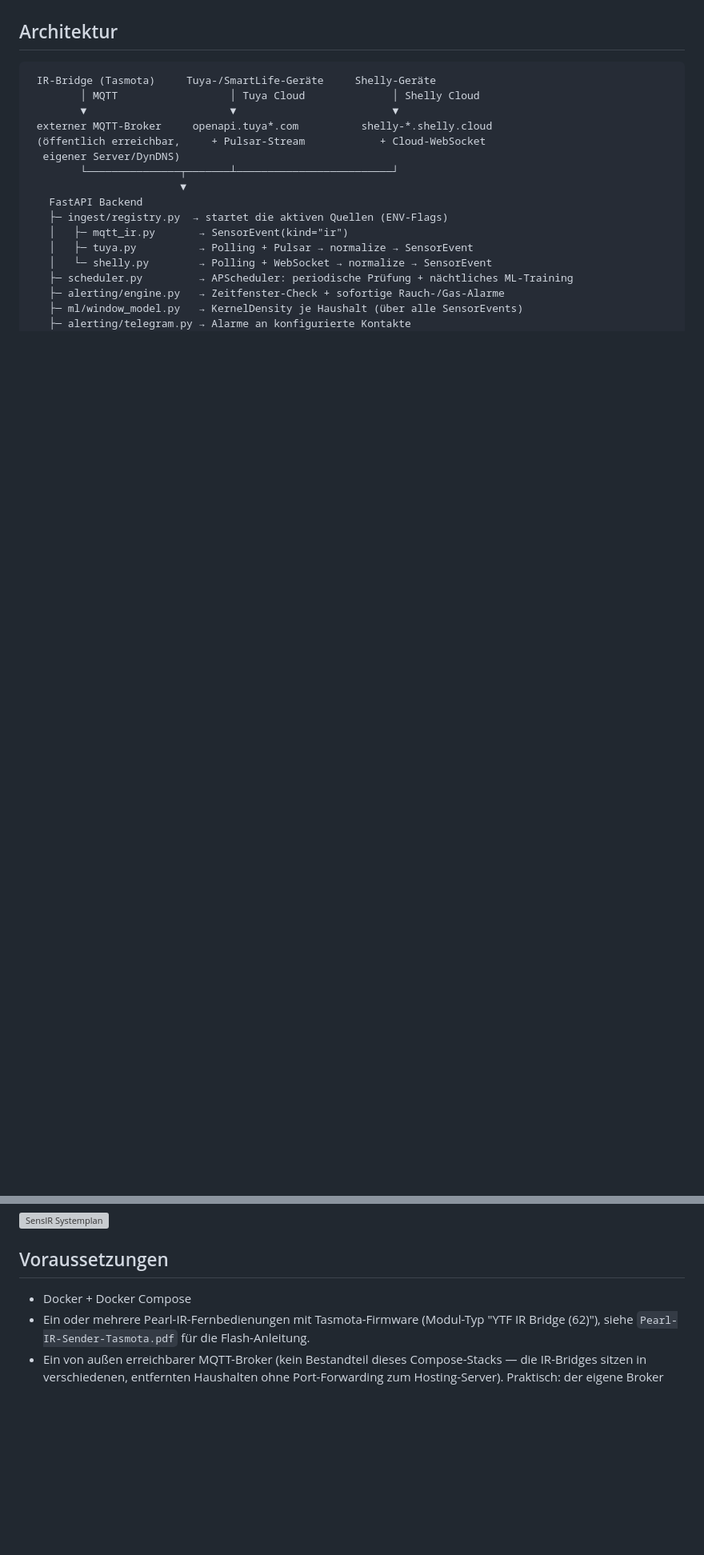
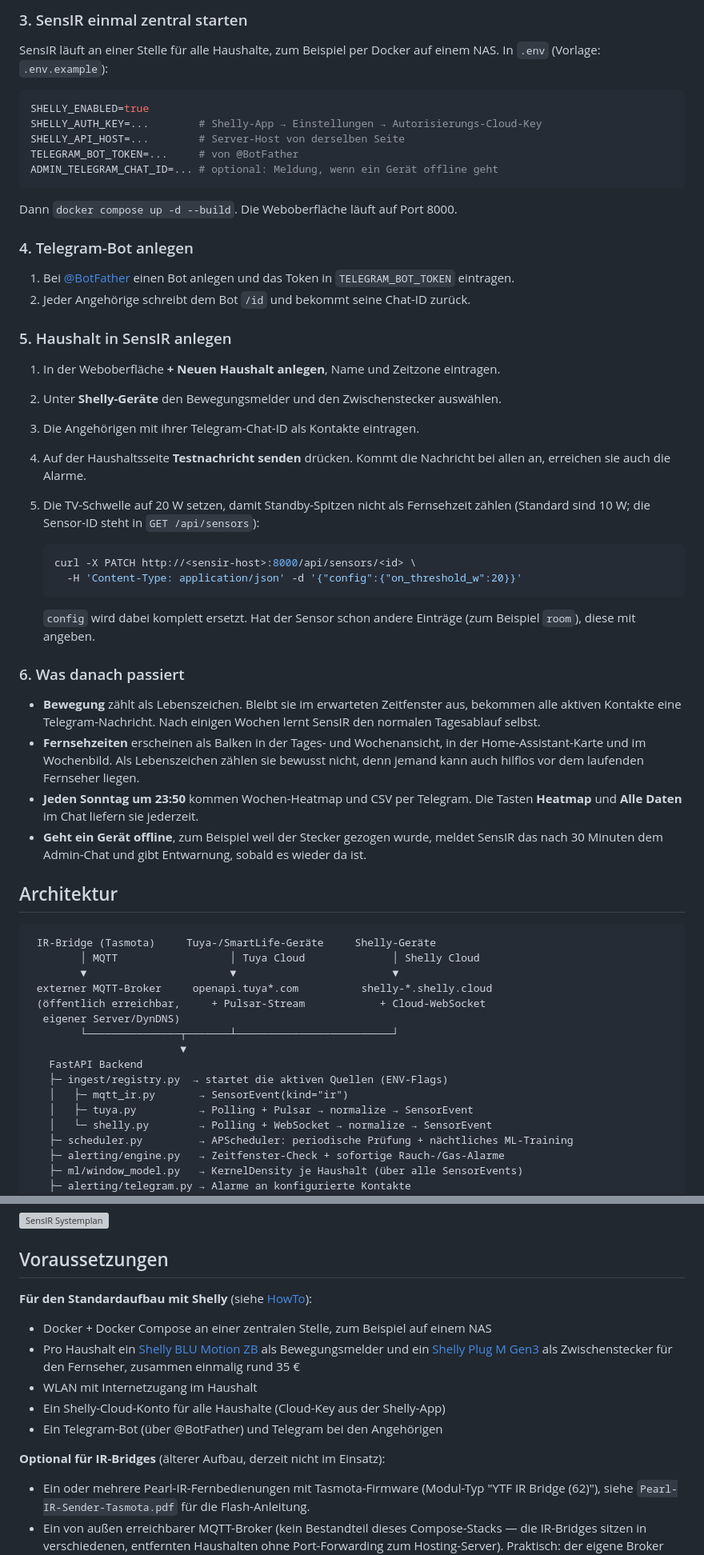
Before and after one commit to TBR-BRD/sensir, a Markdown page: README.md, 2 parts joined by grey strips. Shown at 80% size. Drawn GitHub-style; blank space fills up the shorter version; grey boxes are pictures that could not be loaded.

Commit message:
README: Shelly story image, HowTo and Shelly prerequisites
Add the comic as the main story, a step-by-step HowTo "SensIR mit
Shelly-Komponenten" (Shelly BLU Motion ZB + Plug M Gen3 + Telegram, about
35 EUR per household) and list the Shelly hardware under prerequisites;
IR bridges are now marked optional.

Co-Authored-By: Claude Opus 5.5 <noreply@anthropic.com>

````diff
--- a/README.md
+++ b/README.md
@@ -23,3 +62,59 @@ Hintergrund, Personas, Business Model Canvas etc. siehe die Projekt-Doku
+### 3. SensIR einmal zentral starten
+
+SensIR läuft an einer Stelle für alle Haushalte, zum Beispiel per Docker auf
+einem NAS. In `.env` (Vorlage: `.env.example`):
+
+```bash
+SHELLY_ENABLED=true
+SHELLY_AUTH_KEY=...        # Shelly-App → Einstellungen → Autorisierungs-Cloud-Key
+SHELLY_API_HOST=...        # Server-Host von derselben Seite
+TELEGRAM_BOT_TOKEN=...     # von @BotFather
+ADMIN_TELEGRAM_CHAT_ID=... # optional: Meldung, wenn ein Gerät offline geht
+```
+
+Dann `docker compose up -d --build`. Die Weboberfläche läuft auf Port 8000.
+
+### 4. Telegram-Bot anlegen
+
+1. Bei [@BotFather](https://t.me/BotFather) einen Bot anlegen und das Token in
+   `TELEGRAM_BOT_TOKEN` eintragen.
+2. Jeder Angehörige schreibt dem Bot `/id` und bekommt seine Chat-ID zurück.
+
+### 5. Haushalt in SensIR anlegen
+
+1. In der Weboberfläche **+ Neuen Haushalt anlegen**, Name und Zeitzone
+   eintragen.
+2. Unter **Shelly-Geräte** den Bewegungsmelder und den Zwischenstecker
+   auswählen.
+3. Die Angehörigen mit ihrer Telegram-Chat-ID als Kontakte eintragen.
+4. Auf der Haushaltsseite **Testnachricht senden** drücken. Kommt die Nachricht
+   bei allen an, erreichen sie auch die Alarme.
+5. Die TV-Schwelle auf 20 W setzen, damit Standby-Spitzen nicht als
+   Fernsehzeit zählen (Standard sind 10 W; die Sensor-ID steht in
+   `GET /api/sensors`):
+
+   ```bash
+   curl -X PATCH http://<sensir-host>:8000/api/sensors/<id> \
+     -H 'Content-Type: application/json' -d '{"config":{"on_threshold_w":20}}'
+   ```
+
+   `config` wird dabei komplett ersetzt. Hat der Sensor schon andere
+   Einträge (zum Beispiel `room`), diese mit angeben.
+
+### 6. Was danach passiert
+
+- **Bewegung** zählt als Lebenszeichen. Bleibt sie im erwarteten Zeitfenster
+  aus, bekommen alle aktiven Kontakte eine Telegram-Nachricht. Nach einigen
+  Wochen lernt SensIR den normalen Tagesablauf selbst.
+- **Fernsehzeiten** erscheinen als Balken in der Tages- und Wochenansicht, in
+  der Home-Assistant-Karte und im Wochenbild. Als Lebenszeichen zählen sie
+  bewusst nicht, denn jemand kann auch hilflos vor dem laufenden Fernseher
+  liegen.
+- **Jeden Sonntag um 23:50** kommen Wochen-Heatmap und CSV per Telegram. Die
+  Tasten **Heatmap** und **Alle Daten** im Chat liefern sie jederzeit.
+- **Geht ein Gerät offline**, zum Beispiel weil der Stecker gezogen wurde,
+  meldet SensIR das nach 30 Minuten dem Admin-Chat und gibt Entwarnung, sobald
+  es wieder da ist.
 
 ## Architektur
 
@@ -56,7 +151,20 @@ Bauteilliste:
 
 ## Voraussetzungen
 
-- Docker + Docker Compose
+**Für den Standardaufbau mit Shelly** (siehe
+[HowTo](#howto-sensir-mit-shelly-komponenten)):
+
+- Docker + Docker Compose an einer zentralen Stelle, zum Beispiel auf einem NAS
+- Pro Haushalt ein [Shelly BLU Motion ZB](https://www.shelly.com/de/products/shelly-blu-motion-zb)
+  als Bewegungsmelder und ein
+  [Shelly Plug M Gen3](https://www.shelly.com/de/products/shelly-plug-m-gen3-white)
+  als Zwischenstecker für den Fernseher, zusammen einmalig rund 35 €
+- WLAN mit Internetzugang im Haushalt
+- Ein Shelly-Cloud-Konto für alle Haushalte (Cloud-Key aus der Shelly-App)
+- Ein Telegram-Bot (über @BotFather) und Telegram bei den Angehörigen
+
+**Optional für IR-Bridges** (älterer Aufbau, derzeit nicht im Einsatz):
+
 - Ein oder mehrere Pearl-IR-Fernbedienungen mit Tasmota-Firmware
   (Modul-Typ "YTF IR Bridge (62)"), siehe `Pearl-IR-Sender-Tasmota.pdf` für
   die Flash-Anleitung.
````
Also changed, not shown: other parts of README.md (+40 -1 lines), docs/sensir-shelly-story.jpg (added).
